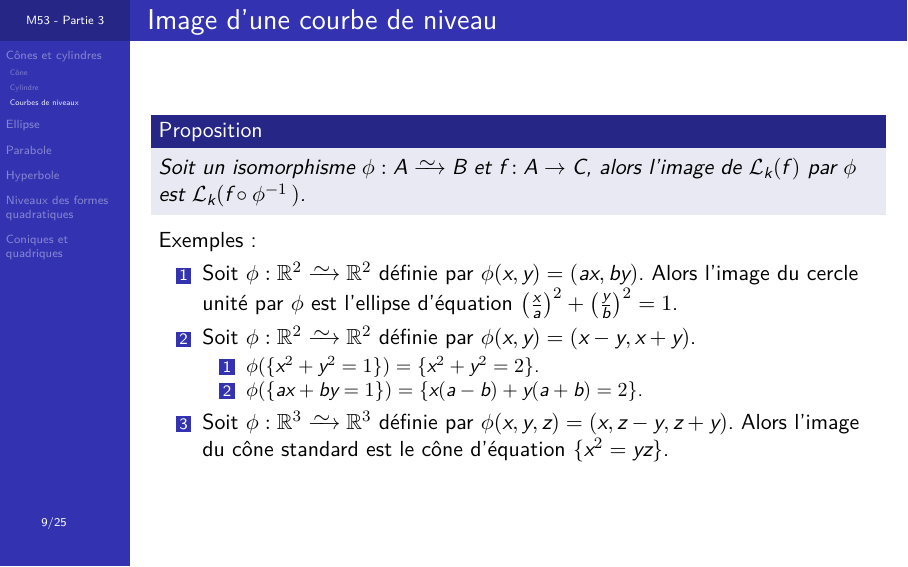
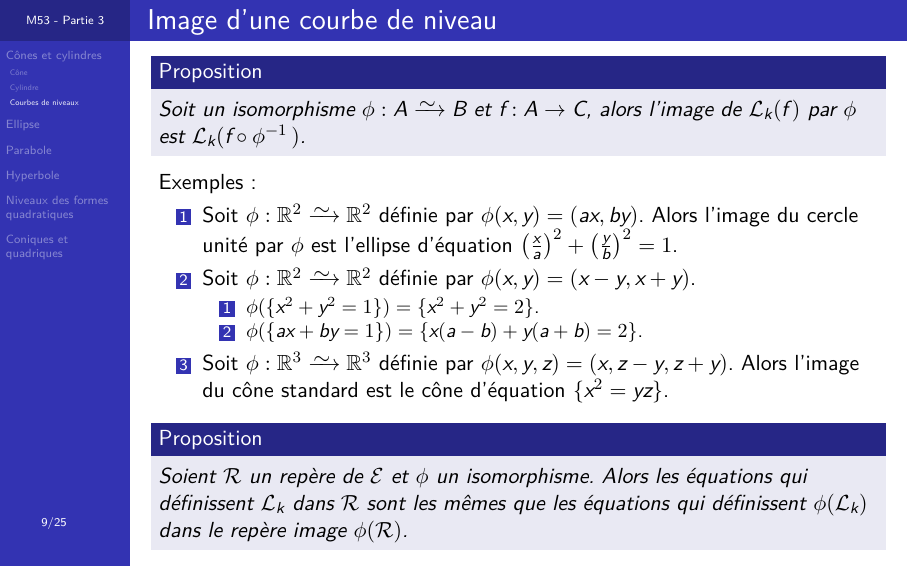
Before and after one commit to aslushnikov/m53lille1, LaTeX slides (Cours/M53_2015-16_Partie3.tex): page 53 of 158 before the commit and page 55 of 160 after it. Compiled offline with XeLaTeX.

Commit message:
rajout proposition sur conservation des équations en cas de changement de repère

```diff
--- a/Cours/M53_2015-16_Partie3.tex
+++ b/Cours/M53_2015-16_Partie3.tex
@@ -131,7 +131,10 @@
       \item $\phi(\{ax+by=1\}) = \{x(a-b)+y(a+b)=2\}$.
     \end{enumerate}\pause
   \item Soit $\phi:\mathbb{R}^{3}\isoto\mathbb{R}^{3}$ définie par $\phi(x,y,z)=(x,z-y,z+y)$.\pause{} Alors l'image du cône standard est le cône d'équation $\{x^{2}=yz\}$.
-  \end{enumerate}
+  \end{enumerate}\pause
+  \begin{proposition}
+    Soient $\mathcal{R}$ un repère de $\ens{E}$ et $\phi$ un isomorphisme.\pause{} Alors les équations qui définissent $\ens{L}_{k}$ dans $\mathcal{R}$ sont les mêmes que les équations qui définissent $\phi(\ens{L}_{k})$ dans le repère image $\phi(\mathcal{R})$.
+  \end{proposition}
 \end{frame}
 
 % ~~~~~~~~~~~~~~~~~~~~~~~~~~~~~~~~~~~~~~~
```
